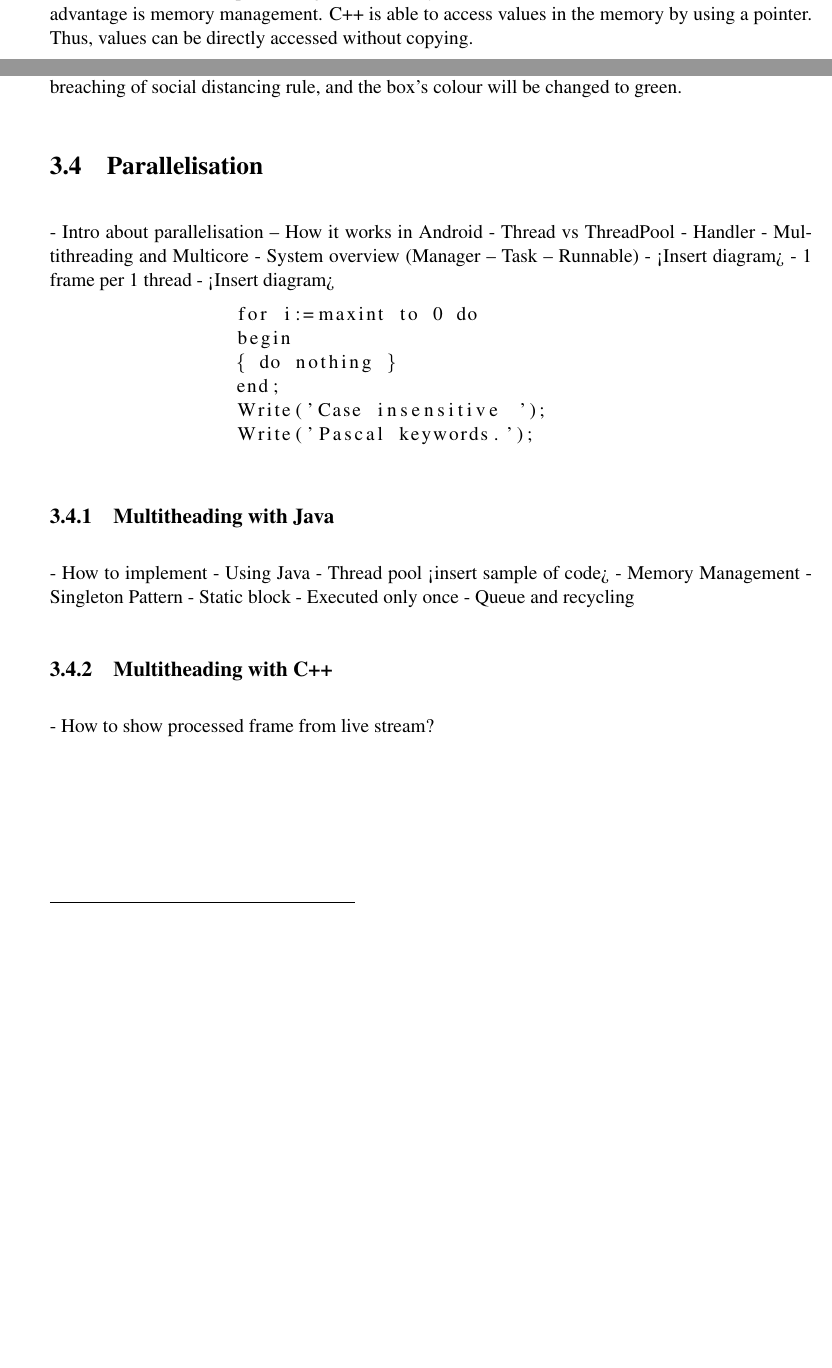
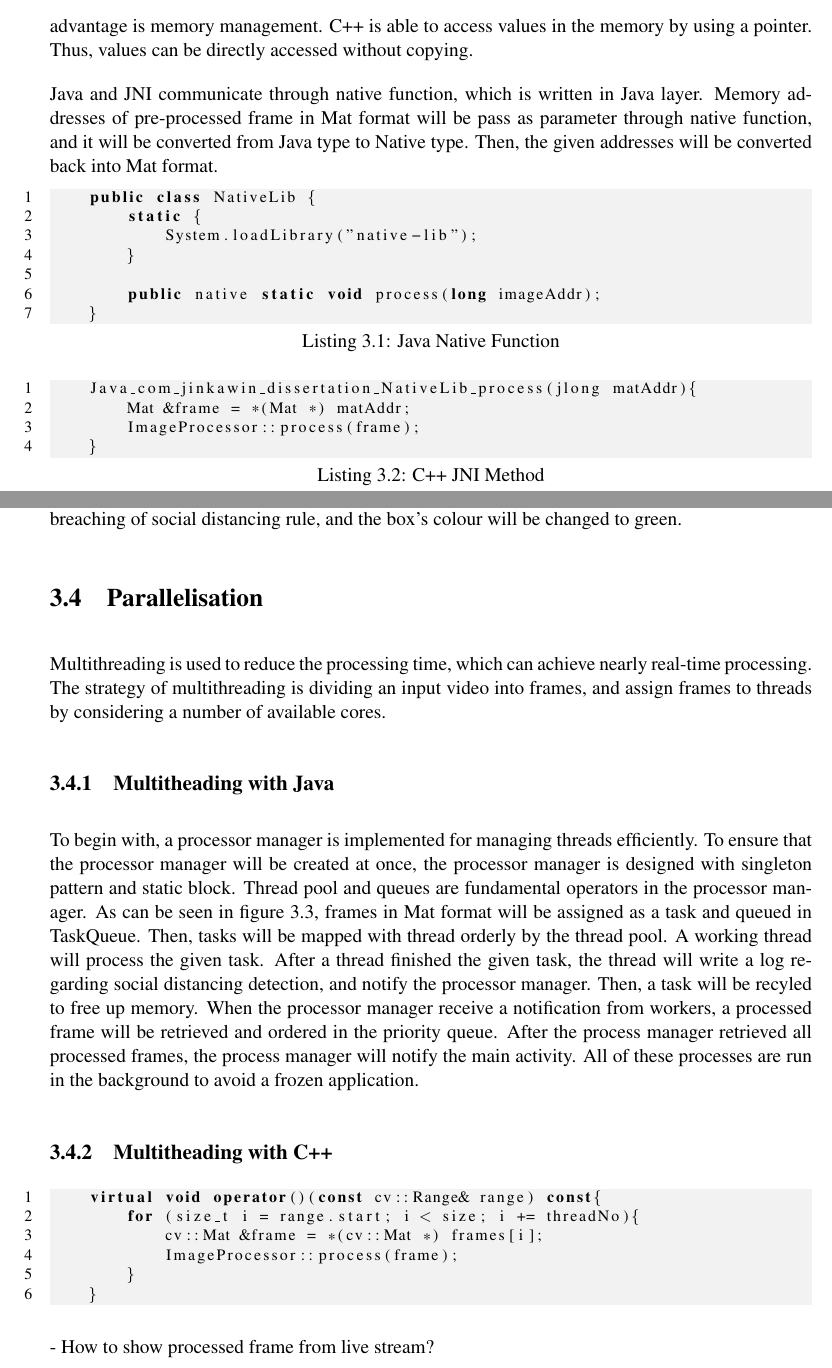
Before and after one commit to jinkawin/dissertation-document, a LaTeX thesis (mproj/mproj.tex, which reads mproj/chapters/chapter3.tex): two parts of pages 13 and 14 of 26 before the commit and two parts of pages 13 and 15 of 27 after it, joined at a grey line, cut so that both start at the same text, the shorter picture padded with empty space. Compiled offline with pdfLaTeX.

Commit message:
Chapter 3

```diff
--- a/mproj/chapters/chapter3.tex
+++ b/mproj/chapters/chapter3.tex
@@ -37,3 +43,24 @@
+        Java and JNI communicate through native function, which is written in Java layer.
+        Memory addresses of pre-processed frame in Mat format will be pass as parameter through native function,
+        and it will be converted from Java type to Native type.
+        Then, the given addresses will be converted back into Mat format.
+
+\begin{lstlisting}[caption={Java Native Function},captionpos=b]
+    public class NativeLib {
+        static {
+            System.loadLibrary("native-lib");
+        }
+
+        public native static void process(long imageAddr);
+    }
+\end{lstlisting}
+
+\begin{lstlisting}[caption={C++ JNI Method},captionpos=b]
+    Java_com_jinkawin_dissertation_NativeLib_process(jlong matAddr){
+        Mat &frame = *(Mat *) matAddr;
+        ImageProcessor::process(frame);
+    }
+\end{lstlisting}
 
     \section{Social Distancing Detection}
         % Intro to detection
@@ -85,40 +112,43 @@
         there is no breaching of social distancing rule, and the box's colour will be changed to green.
 
     \section{Parallelisation}
-        -	Intro about parallelisation – How it works in Android
-            - Thread vs ThreadPool
-            - Handler
-        -	Multithreading and Multicore
-        -	System overview (Manager – Task – Runnable)
-            - <Insert diagram>
-        -	1 frame per 1 thread
-            - <Insert diagram>
-            \begin{lstlisting}
-                for i:=maxint to 0 do
-                begin
-                { do nothing }
-                end;
-                Write('Case insensitive ');
-                Write('Pascal keywords.');
-            \end{lstlisting}
+        Multithreading is used to reduce the processing time, which can achieve nearly real-time processing.
+        The strategy of multithreading is dividing an input video into frames,
+        and assign frames to threads by considering a number of available cores.
 
         \subsection{Multitheading with Java}
+
+            To begin with, a processor manager is implemented for managing threads efficiently.
+            To ensure that the processor manager will be created at once,
+            the processor manager is designed with singleton pattern and static block.
+            Thread pool and queues are fundamental operators in the processor manager.
+            As can be seen in figure \ref{parallelJava}, frames in Mat format will be assigned as a task and queued in TaskQueue.
+            Then, tasks will be mapped with thread orderly by the thread pool.
+            A working thread will process the given task.
+            After a thread finished the given task,
+            the thread will write a log regarding social distancing detection, and notify the processor manager.
+            Then, a task will be recyled to free up memory.
+            When the processor manager receive a notification from workers,
+            a processed frame will be retrieved and ordered in the priority queue.
+            After the process manager retrieved all processed frames,
+            the process manager will notify the main activity.
+            All of these processes are run in the background to avoid a frozen application.
 
             \begin{figure}[!ht]
                 \includegraphics[width=6in]{images/chapter3/parallel.png}
                 \caption{Parallel Computing Diagram}
-                \label{systemOverview}
+                \label{parallelJava}
             \end{figure}
-            -	How to implement
-                - Using Java
-                - Thread pool
-                    <insert sample of code>
-            -	Memory Management
-                - Singleton Pattern
-                - Static block
-                    - Executed only once
-                - Queue and recycling
 
         \subsection{Multitheading with C++}
 
+\begin{lstlisting}
+    virtual void operator()(const cv::Range& range) const{
+        for (size_t i = range.start; i < size; i += threadNo){
+            cv::Mat &frame = *(cv::Mat *) frames[i];
+            ImageProcessor::process(frame);
+        }
+    }
+\end{lstlisting}
+
         - How to show processed frame from live stream?
```
Also changed, not shown: mproj/chapters/chapter2.tex (+5 -0 lines), mproj/chapters/chapter4.tex (+8 -8 lines), mproj/mproj.tex (+17 -7 lines), mproj/images/chapter3/application-layers.png (added), mproj/mproj.pdf, mproj/chapters/chapter3.tex (28 more changed lines).
